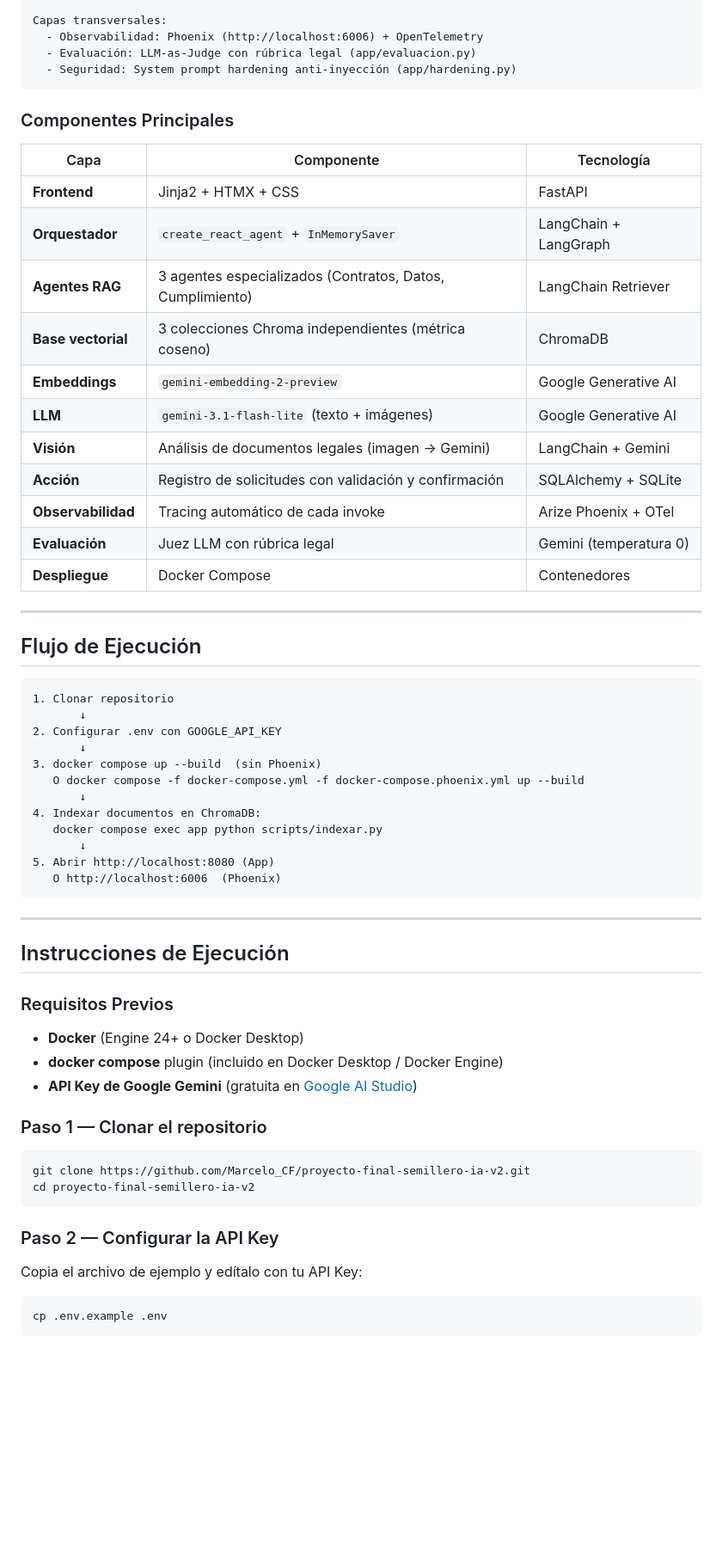
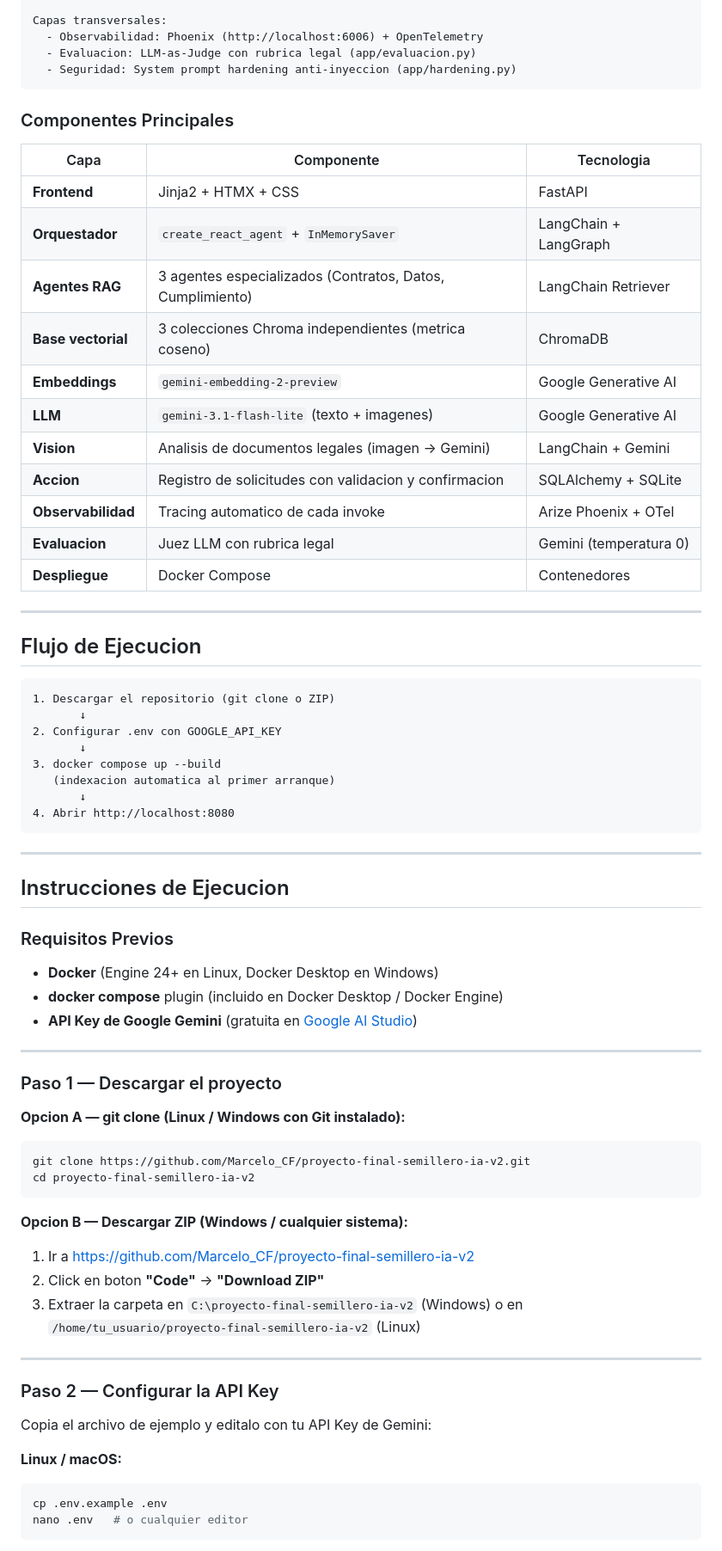
Before and after one commit to Marcelo160102/proyecto-final-semillero-ia-v2, a Markdown page: README.md, the part around one of its changes. Shown at 86% size. GitHub-like rendering; blank space fills up the shorter version.

````diff
--- a/README.md
+++ b/README.md
@@ -64,67 +64,78 @@ Sistema de inteligencia artificial para el departamento legal de **Patito S.A.**
 
 Capas transversales:
   - Observabilidad: Phoenix (http://localhost:6006) + OpenTelemetry
-  - Evaluación: LLM-as-Judge con rúbrica legal (app/evaluacion.py)
-  - Seguridad: System prompt hardening anti-inyección (app/hardening.py)
+  - Evaluacion: LLM-as-Judge con rubrica legal (app/evaluacion.py)
+  - Seguridad: System prompt hardening anti-inyeccion (app/hardening.py)
 ```
 
 ### Componentes Principales
 
-| Capa | Componente | Tecnología |
+| Capa | Componente | Tecnologia |
 |------|-----------|------------|
 | **Frontend** | Jinja2 + HTMX + CSS | FastAPI |
 | **Orquestador** | `create_react_agent` + `InMemorySaver` | LangChain + LangGraph |
 | **Agentes RAG** | 3 agentes especializados (Contratos, Datos, Cumplimiento) | LangChain Retriever |
-| **Base vectorial** | 3 colecciones Chroma independientes (métrica coseno) | ChromaDB |
+| **Base vectorial** | 3 colecciones Chroma independientes (metrica coseno) | ChromaDB |
 | **Embeddings** | `gemini-embedding-2-preview` | Google Generative AI |
-| **LLM** | `gemini-3.1-flash-lite` (texto + imágenes) | Google Generative AI |
-| **Visión** | Análisis de documentos legales (imagen → Gemini) | LangChain + Gemini |
-| **Acción** | Registro de solicitudes con validación y confirmación | SQLAlchemy + SQLite |
-| **Observabilidad** | Tracing automático de cada invoke | Arize Phoenix + OTel |
-| **Evaluación** | Juez LLM con rúbrica legal | Gemini (temperatura 0) |
+| **LLM** | `gemini-3.1-flash-lite` (texto + imagenes) | Google Generative AI |
+| **Vision** | Analisis de documentos legales (imagen → Gemini) | LangChain + Gemini |
+| **Accion** | Registro de solicitudes con validacion y confirmacion | SQLAlchemy + SQLite |
+| **Observabilidad** | Tracing automatico de cada invoke | Arize Phoenix + OTel |
+| **Evaluacion** | Juez LLM con rubrica legal | Gemini (temperatura 0) |
 | **Despliegue** | Docker Compose | Contenedores |
 
 ---
 
-## Flujo de Ejecución
+## Flujo de Ejecucion
 
 ```
-1. Clonar repositorio
+1. Descargar el repositorio (git clone o ZIP)
        ↓
 2. Configurar .env con GOOGLE_API_KEY
        ↓
-3. docker compose up --build  (sin Phoenix)
-   O docker compose -f docker-compose.yml -f docker-compose.phoenix.yml up --build
+3. docker compose up --build
+   (indexacion automatica al primer arranque)
        ↓
-4. Indexar documentos en ChromaDB:
-   docker compose exec app python scripts/indexar.py
-       ↓
-5. Abrir http://localhost:8080 (App)
-   O http://localhost:6006  (Phoenix)
+4. Abrir http://localhost:8080
 ```
 
 ---
 
-## Instrucciones de Ejecución
+## Instrucciones de Ejecucion
 
 ### Requisitos Previos
 
-- **Docker** (Engine 24+ o Docker Desktop)
+- **Docker** (Engine 24+ en Linux, Docker Desktop en Windows)
 - **docker compose** plugin (incluido en Docker Desktop / Docker Engine)
 - **API Key de Google Gemini** (gratuita en [Google AI Studio](https://aistudio.google.com/apikey))
 
-### Paso 1 — Clonar el repositorio
+---
+
+### Paso 1 — Descargar el proyecto
+
+**Opcion A — git clone (Linux / Windows con Git instalado):**
 
 ```bash
 git clone https://github.com/Marcelo_CF/proyecto-final-semillero-ia-v2.git
 cd proyecto-final-semillero-ia-v2
 ```
 
+**Opcion B — Descargar ZIP (Windows / cualquier sistema):**
+
+1. Ir a https://github.com/Marcelo_CF/proyecto-final-semillero-ia-v2
+2. Click en boton **"Code"** → **"Download ZIP"**
+3. Extraer la carpeta en `C:\proyecto-final-semillero-ia-v2` (Windows)
+   o en `/home/tu_usuario/proyecto-final-semillero-ia-v2` (Linux)
+
+---
+
 ### Paso 2 — Configurar la API Key
 
-Copia el archivo de ejemplo y edítalo con tu API Key:
+Copia el archivo de ejemplo y editalo con tu API Key de Gemini:
 
+**Linux / macOS:**
 ```bash
 cp .env.example .env
+nano .env   # o cualquier editor
 ```
 
````
Also changed, not shown: other parts of README.md (+81 -72 lines).
